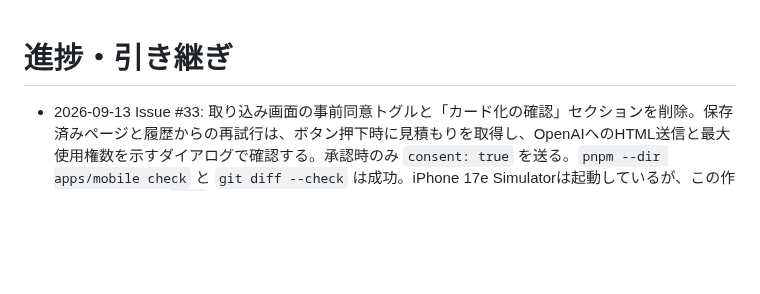
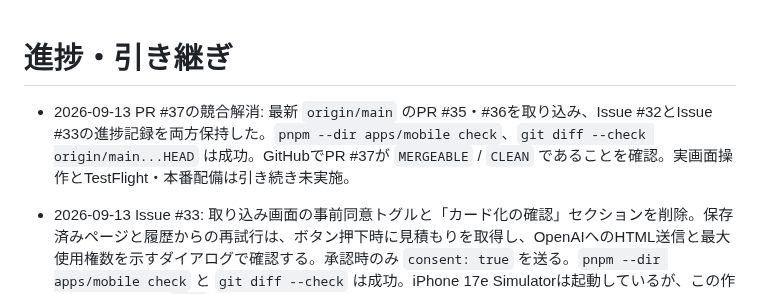
Before and after one commit to oxycaster/wagaya-recipe-book, a Markdown page: docs/ios-cloud-progress.md, the part around the change. GitHub-like rendering; blank space fills up the shorter version.

Commit message:
docs: PR競合の解消結果を記録

```diff
--- a/docs/ios-cloud-progress.md
+++ b/docs/ios-cloud-progress.md
@@ -1,4 +1,6 @@
 # 進捗・引き継ぎ
+
+- 2026-09-13 PR #37の競合解消: 最新 `origin/main` のPR #35・#36を取り込み、Issue #32とIssue #33の進捗記録を両方保持した。`pnpm --dir apps/mobile check`、`git diff --check origin/main...HEAD` は成功。GitHubでPR #37が `MERGEABLE` / `CLEAN` であることを確認。実画面操作とTestFlight・本番配備は引き続き未実施。
 
 - 2026-09-13 Issue #33: 取り込み画面の事前同意トグルと「カード化の確認」セクションを削除。保存済みページと履歴からの再試行は、ボタン押下時に見積もりを取得し、OpenAIへのHTML送信と最大使用権数を示すダイアログで確認する。承認時のみ `consent: true` を送る。`pnpm --dir apps/mobile check` と `git diff --check` は成功。iPhone 17e Simulatorは起動しているが、この作業ツリーにAPIの`.env`と依存パッケージがなく、API・Metroも停止していたため実画面操作は未確認。次は開発環境を準備して保存済みページと履歴の両経路でキャンセル・承認を確認する。TestFlight・本番配備は未実施。
 - 2026-09-13 Issue #32 対応: レシピ一覧から開く詳細を画面内の切替から iOS page sheet に変更。下スワイプまたは既存ボタンで閉じると、検索語と一覧表示を維持して戻る。`rtk pnpm --dir apps/mobile check` と `rtk git diff --check` は成功。シミュレーターは起動中だが、この変更を反映した画面でのスワイプ確認と実機・配布版検証は未実施。次は開発ビルドで一覧→カード→下スワイプの往復、編集途中の閉じ方を確認する。
```
